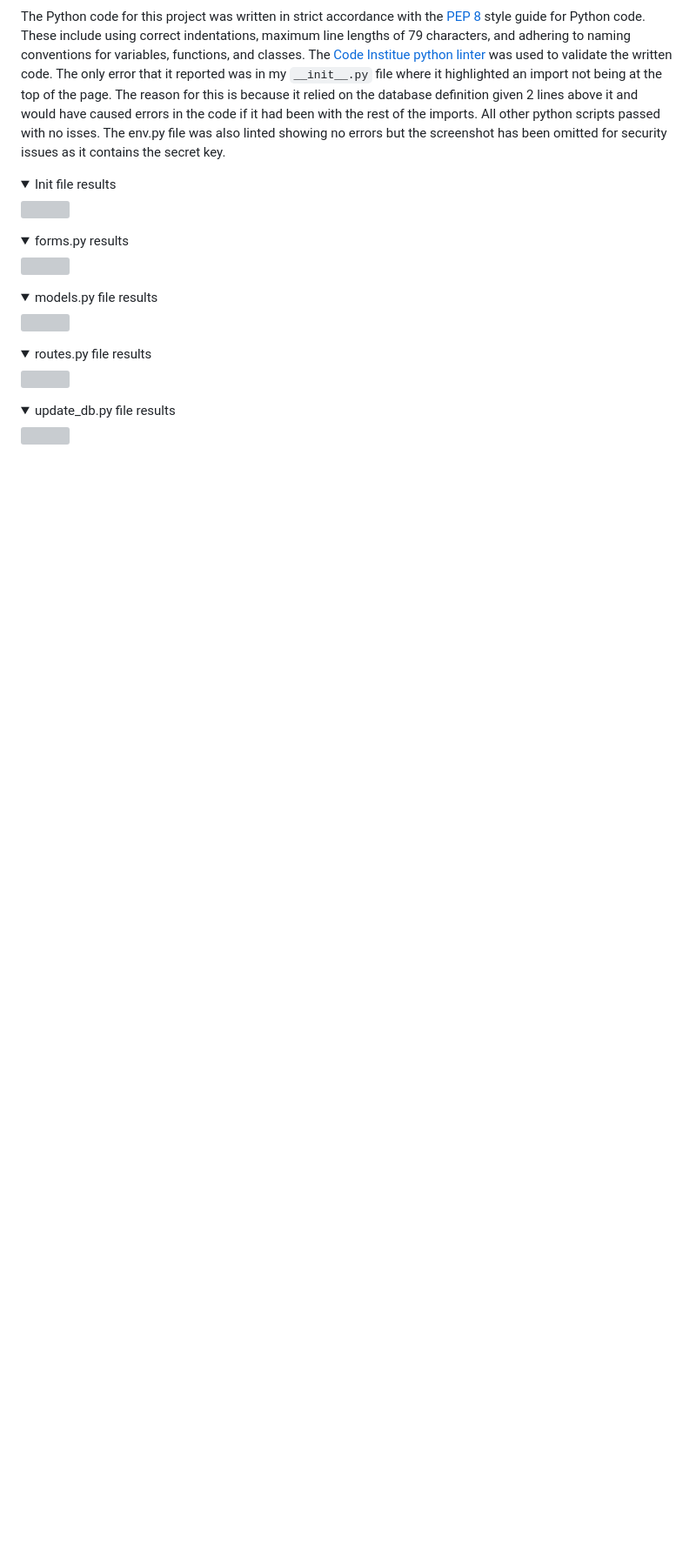
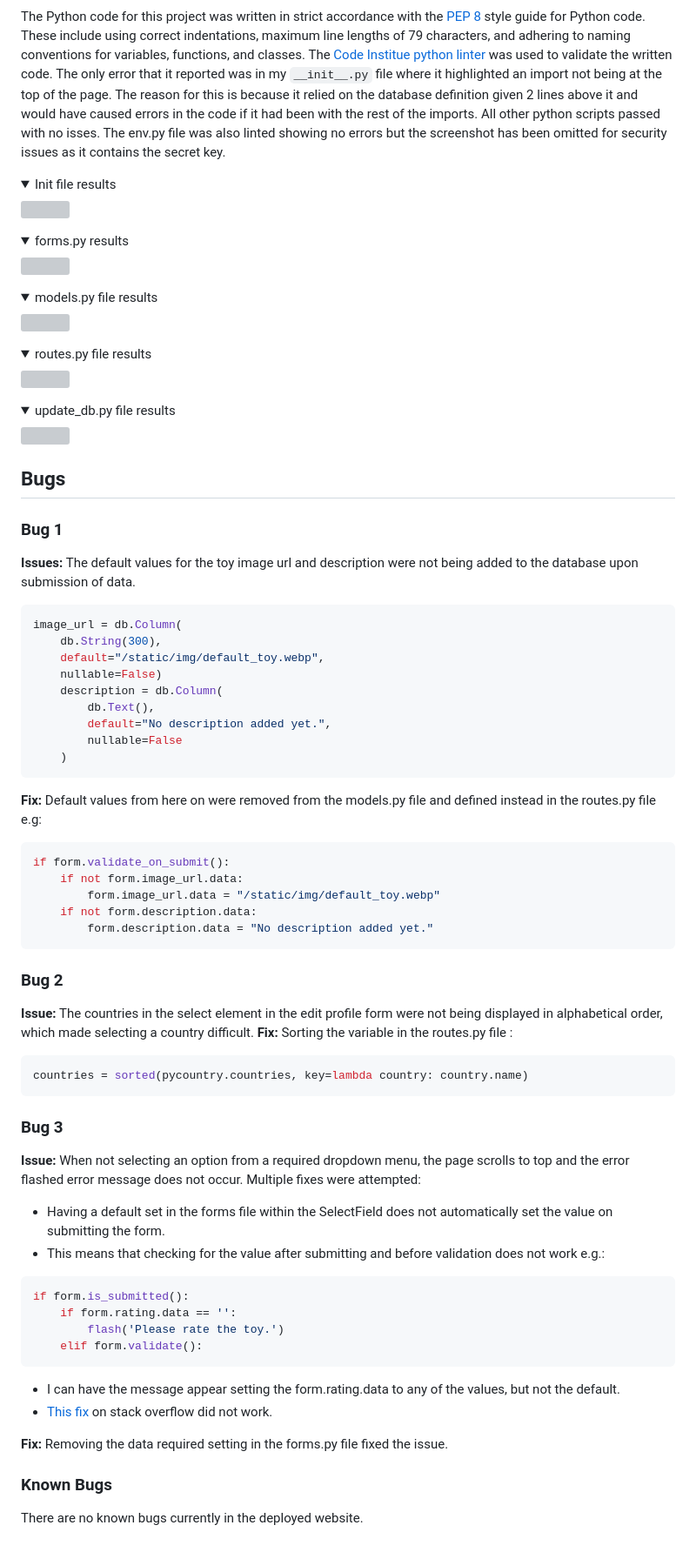
Before and after one commit to amfairley/toytribe, a Markdown page: TESTING.md, the part around the change printed below. Shown: that part at 87% size. Rendered like a GitHub page; folded sections open; blank space fills up the shorter version; grey boxes are pictures that could not be loaded.

````diff
--- a/TESTING.md
+++ b/TESTING.md
@@ -641,3 +646,53 @@ The Python code for this project was written in strict accordance with the [PEP
     <summary>update_db.py file results</summary>
     <img src="/documentation/testing/python_update.png">
 </details>
+
+## Bugs
+
+### Bug 1
+**Issues:** The default values for the toy image url and description were not being added to the database upon submission of data.<br>
+```py
+image_url = db.Column(
+    db.String(300),
+    default="/static/img/default_toy.webp",
+    nullable=False)
+    description = db.Column(
+        db.Text(),
+        default="No description added yet.",
+        nullable=False
+    )
+```
+
+**Fix:** Default values from here on were removed from the models.py file and defined instead in the routes.py file e.g: <br>
+```py
+if form.validate_on_submit():
+    if not form.image_url.data:
+        form.image_url.data = "/static/img/default_toy.webp"
+    if not form.description.data:
+        form.description.data = "No description added yet."
+```
+
+### Bug 2
+**Issue:** The countries in the select element in the edit profile form were not being displayed in alphabetical order, which made selecting a country difficult.
+**Fix:** Sorting the variable in the routes.py file :
+```py
+countries = sorted(pycountry.countries, key=lambda country: country.name)
+```
+
+### Bug 3
+**Issue:** When not selecting an option from a required dropdown menu, the page scrolls to top and the error flashed error message does not occur. Multiple fixes were attempted:
+- Having a default set in the forms file within the SelectField does not automatically set the value on submitting the form.
+- This means that checking for the value after submitting and before validation does not work e.g.:
+```py
+if form.is_submitted():
+    if form.rating.data == '':
+        flash('Please rate the toy.')
+    elif form.validate():
+```
+- I can have the message appear setting the form.rating.data to any of the values, but not the default.
+- [This fix](https://stackoverflow.com/questions/57177597/materlialize-css-select-componenent-setting-default-value-with-javascript) on stack overflow did not work.
+
+**Fix:** Removing the data required setting in the forms.py file fixed the issue.
+
+### Known Bugs
+There are no known bugs currently in the deployed website.
````
Also changed, not shown: other parts of TESTING.md (+20 -15 lines).
